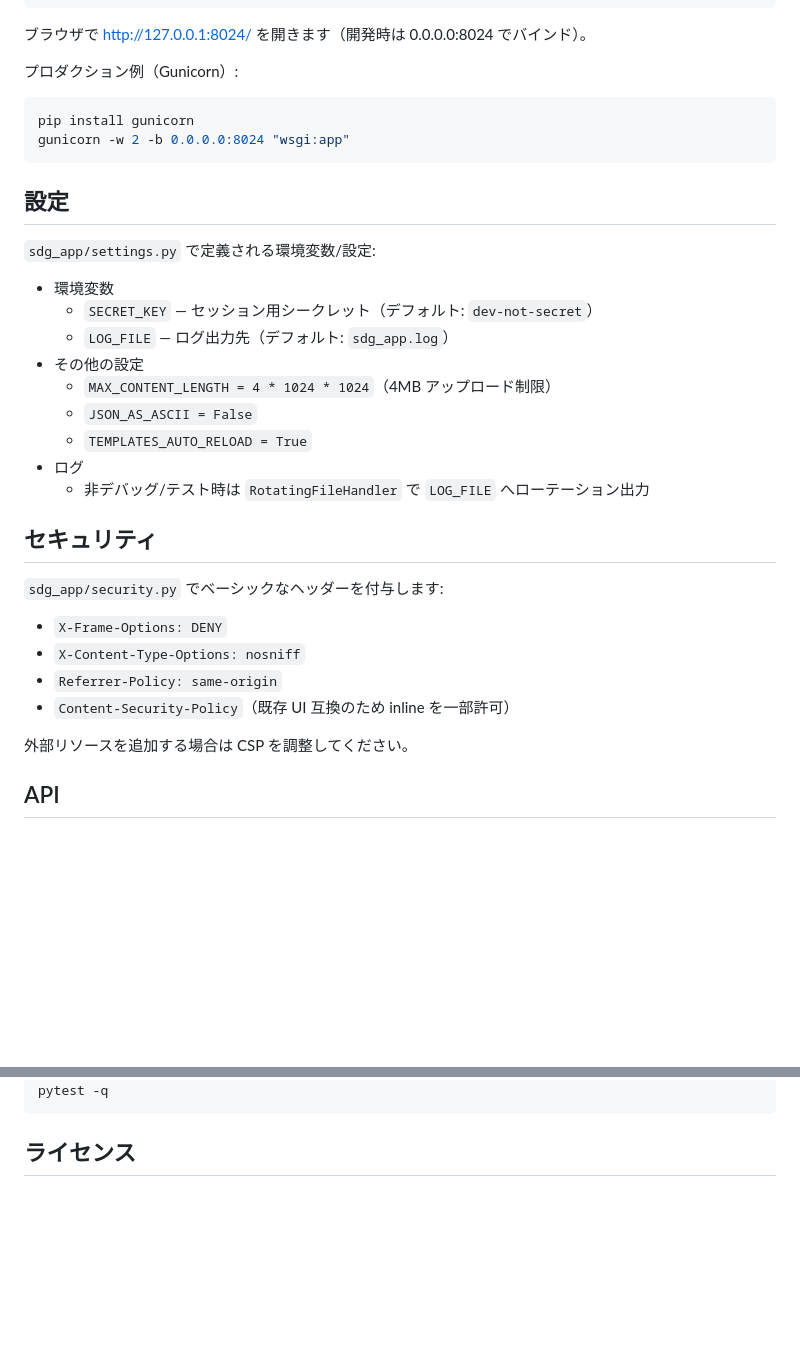
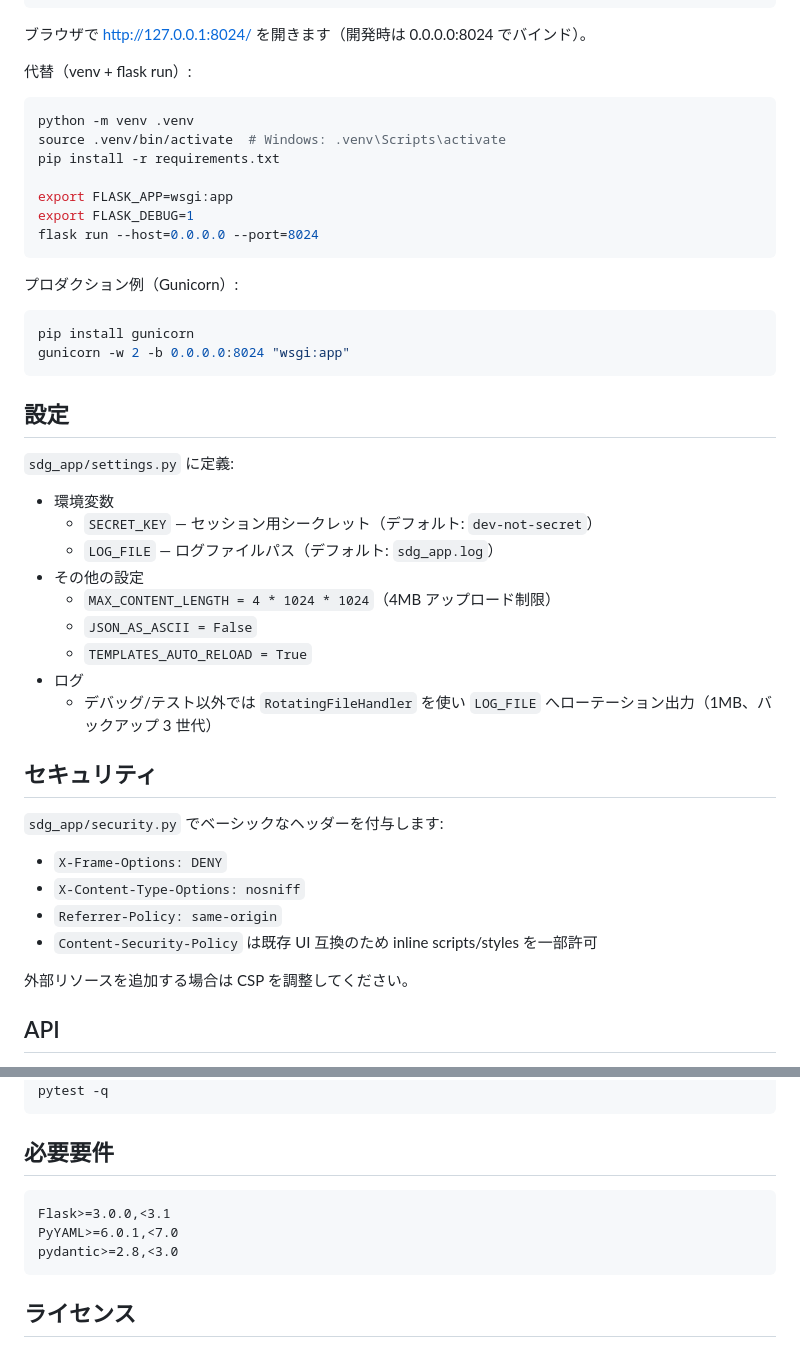
Before and after one commit to foxn2000/sdg_ui, a Markdown page: README.JA.md, 2 parts joined by grey strips. Rendered like a GitHub page; blank space fills up the shorter version.

````diff
--- a/README.JA.md
+++ b/README.JA.md
@@ -78,6 +79,18 @@ python wsgi.py
 ```
 
 ブラウザで http://127.0.0.1:8024/ を開きます（開発時は 0.0.0.0:8024 でバインド）。
+
+代替（venv + flask run）:
+
+```bash
+python -m venv .venv
+source .venv/bin/activate  # Windows: .venv\Scripts\activate
+pip install -r requirements.txt
+
+export FLASK_APP=wsgi:app
+export FLASK_DEBUG=1
+flask run --host=0.0.0.0 --port=8024
+```
 
 プロダクション例（Gunicorn）:
 
@@ -88,17 +101,17 @@ gunicorn -w 2 -b 0.0.0.0:8024 "wsgi:app"
 
 ## 設定
 
-`sdg_app/settings.py` で定義される環境変数/設定:
+`sdg_app/settings.py` に定義:
 
 - 環境変数
   - `SECRET_KEY` — セッション用シークレット（デフォルト: `dev-not-secret`）
-  - `LOG_FILE` — ログ出力先（デフォルト: `sdg_app.log`）
+  - `LOG_FILE` — ログファイルパス（デフォルト: `sdg_app.log`）
 - その他の設定
   - `MAX_CONTENT_LENGTH = 4 * 1024 * 1024`（4MB アップロード制限）
   - `JSON_AS_ASCII = False`
   - `TEMPLATES_AUTO_RELOAD = True`
 - ログ
-  - 非デバッグ/テスト時は `RotatingFileHandler` で `LOG_FILE` へローテーション出力
+  - デバッグ/テスト以外では `RotatingFileHandler` を使い `LOG_FILE` へローテーション出力（1MB、バックアップ 3 世代）
 
 ## セキュリティ
 
@@ -106,7 +119,7 @@ gunicorn -w 2 -b 0.0.0.0:8024 "wsgi:app"
 - `X-Frame-Options: DENY`
 - `X-Content-Type-Options: nosniff`
 - `Referrer-Policy: same-origin`
-- `Content-Security-Policy`（既存 UI 互換のため inline を一部許可）
+- `Content-Security-Policy` は既存 UI 互換のため inline scripts/styles を一部許可
 
 外部リソースを追加する場合は CSP を調整してください。
 
@@ -225,5 +272,13 @@ conda activate sdg_ui
 pip install pytest
 pytest -q
+```
+
+## 必要要件
+
+```
+Flask>=3.0.0,<3.1
+PyYAML>=6.0.1,<7.0
+pydantic>=2.8,<3.0
 ```
 
 ## ライセンス
````
Also changed, not shown: other parts of README.JA.md (+75 -40 lines), README.md (+102 -44 lines).
